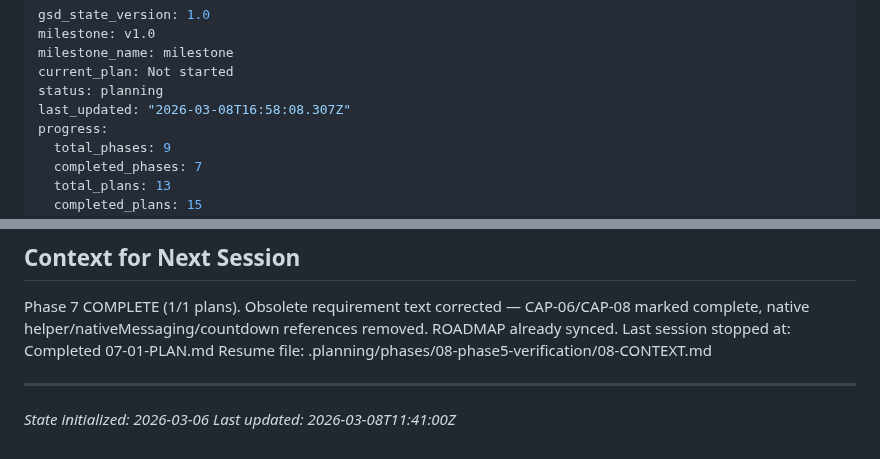
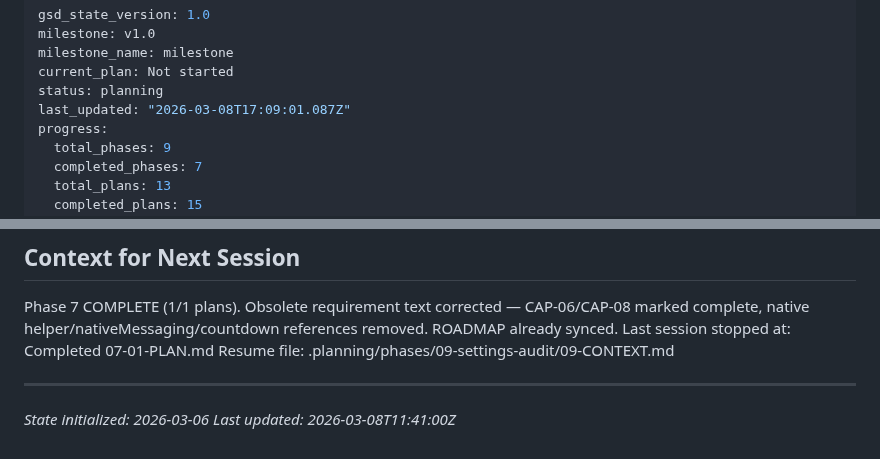
Before and after one commit to magnetgrouplabs/myjdownloader-extension-mv3, a Markdown page: .planning/STATE.md, 2 parts joined by grey strips. GitHub-like rendering.

Commit message:
docs(state): record phase 9 context session

```diff
--- a/.planning/STATE.md
+++ b/.planning/STATE.md
@@ -4,7 +4,7 @@ milestone: v1.0
 milestone_name: milestone
 current_plan: Not started
 status: planning
-last_updated: "2026-03-08T16:58:08.307Z"
+last_updated: "2026-03-08T17:09:01.087Z"
 progress:
   total_phases: 9
   completed_phases: 7
@@ -114,7 +114,7 @@ None currently.
 
 Phase 7 COMPLETE (1/1 plans). Obsolete requirement text corrected — CAP-06/CAP-08 marked complete, native helper/nativeMessaging/countdown references removed. ROADMAP already synced.
 Last session stopped at: Completed 07-01-PLAN.md
-Resume file: .planning/phases/08-phase5-verification/08-CONTEXT.md
+Resume file: .planning/phases/09-settings-audit/09-CONTEXT.md
 
 ---
 *State initialized: 2026-03-06*
```
